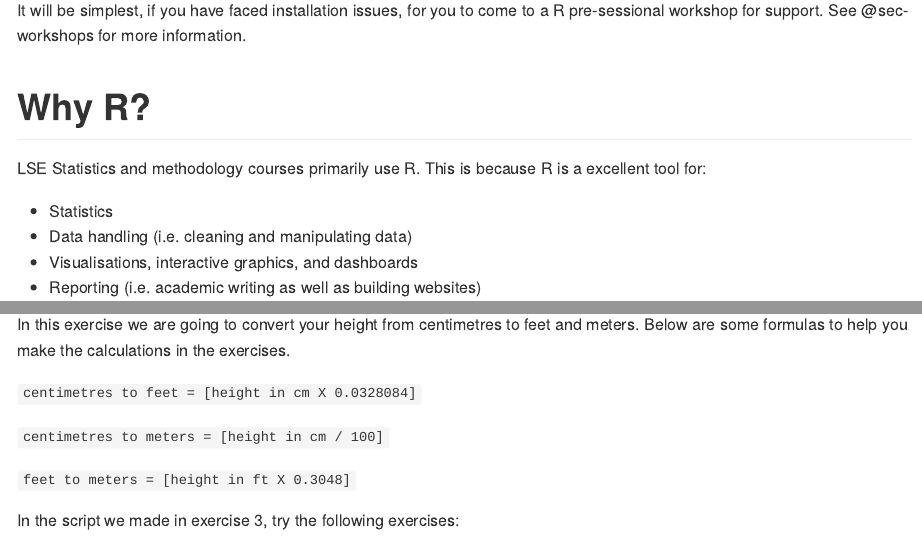
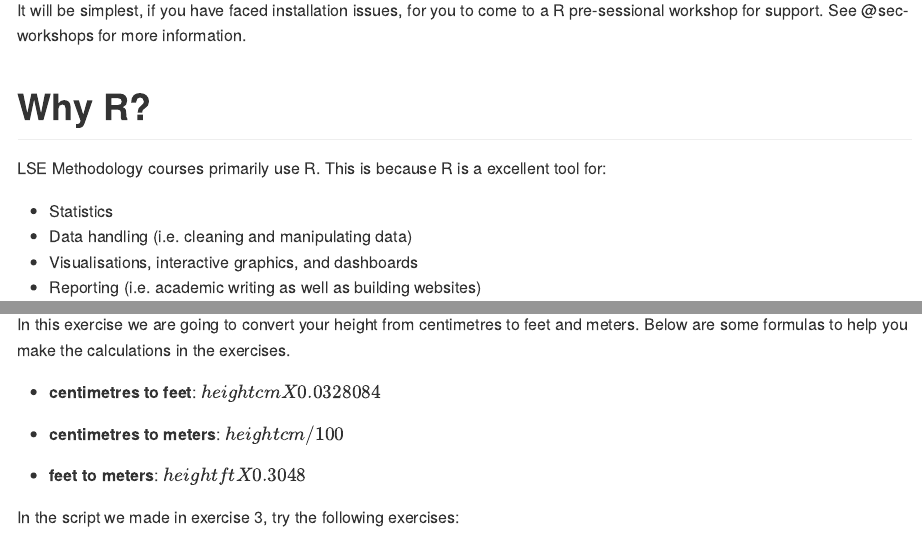
Before and after one commit to andrewmoles2/r-pre-sessional, a Quarto document (r-pre-sessional.qmd): the page in a window 1100 px wide, from 4210 px down, and a second part further down, joined at a grey line. The pictures show the output file r-pre-sessional.md that the author committed with the source, drawn offline in the style of GitHub.

Commit message:
add math notation

```diff
--- a/r-pre-sessional.qmd
+++ b/r-pre-sessional.qmd
@@ -151,7 +150,7 @@ It will be simplest, if you have faced installation issues, for you to come to a
 
 # Why R?
 
-LSE Statistics and methodology courses primarily use R. This is because R is a excellent tool for:
+LSE Methodology courses primarily use R. This is because R is a excellent tool for:
 
 -   Statistics
 -   Data handling (i.e. cleaning and manipulating data)
@@ -291,11 +290,11 @@ In the code example, we have hash tags (`#`). These are ***comments***, which al
 
 In this exercise we are going to convert your height from centimetres to feet and meters. Below are some formulas to help you make the calculations in the exercises.
 
-`centimetres to feet = [height in cm X 0.0328084]`
+-   **centimetres to feet**: $heightcm X 0.0328084$
 
-`centimetres to meters = [height in cm / 100]`
+-   **centimetres to meters**: $heightcm / 100$
 
-`feet to meters = [height in ft X 0.3048]`
+-   **feet to meters**: $heightft X 0.3048$
 
 In the script we made in exercise 3, try the following exercises:
 
```
Also changed, not shown: r-pre-sessional.md, r-pre-sessional.qmd (36 more changed lines).
